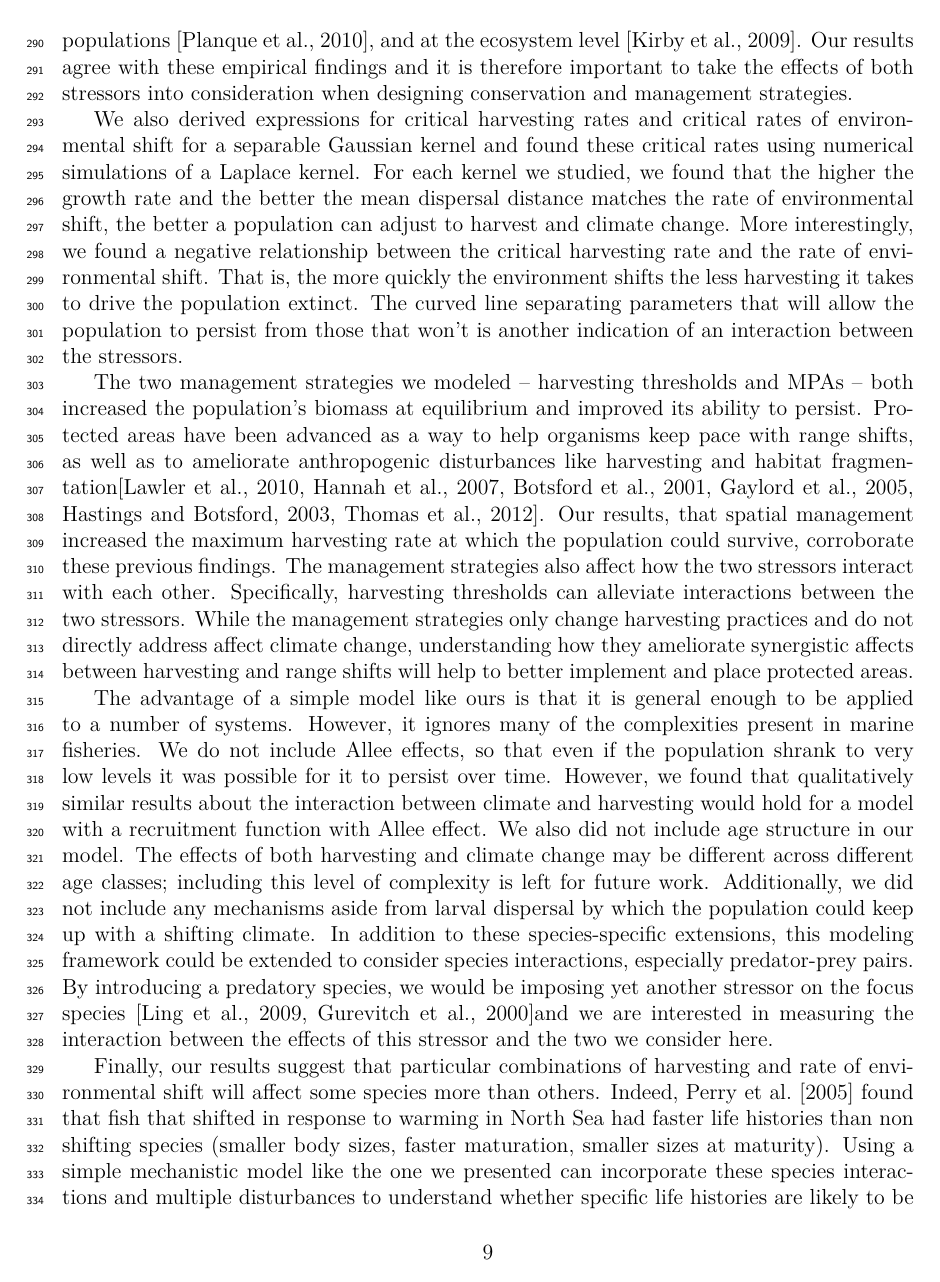
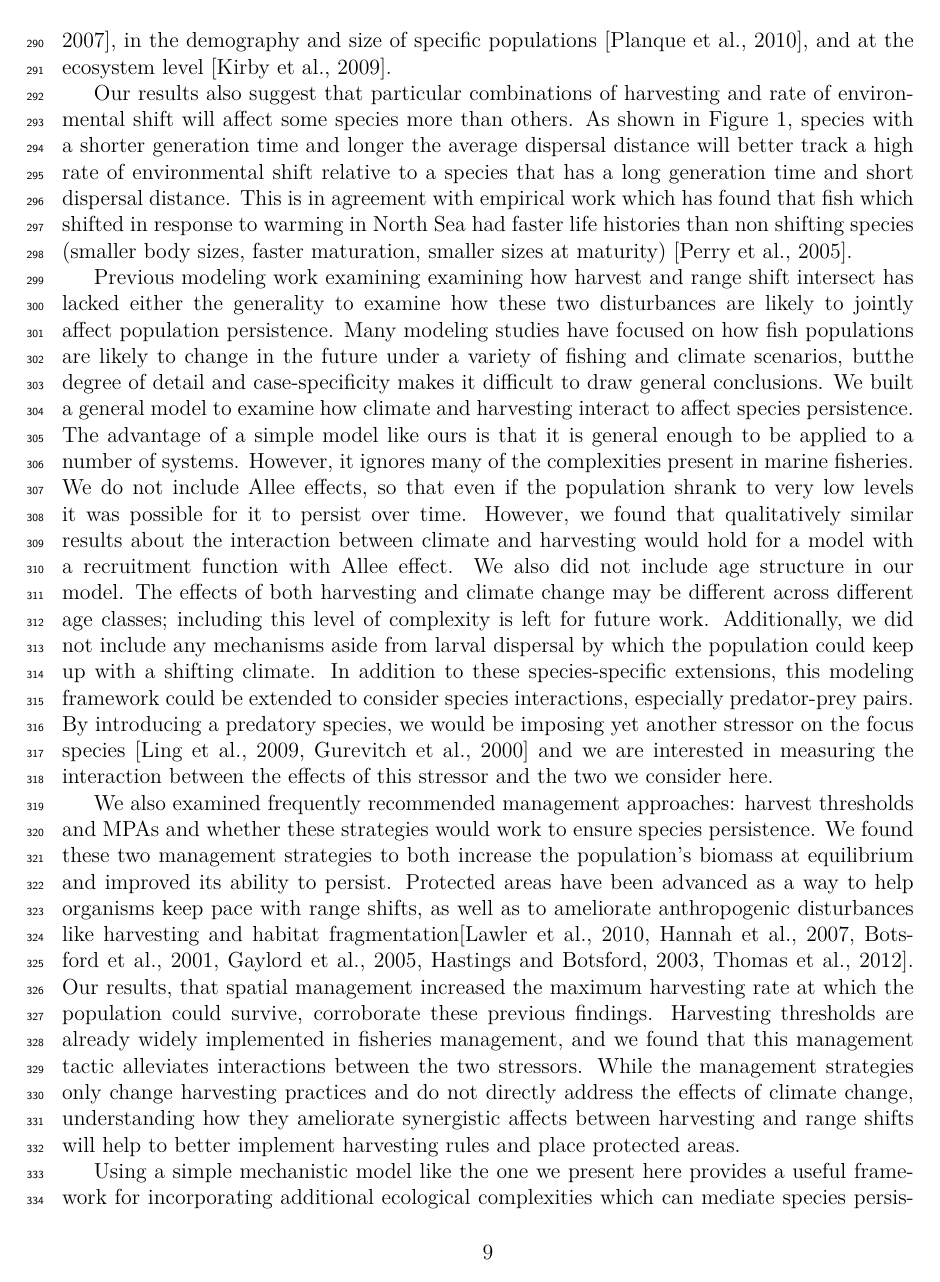
Before and after one commit to PrincetonUniversity/MovingFish, a LaTeX document (Writing/MS.tex): page 9 of 33. Compiled offline with pdfLaTeX.

Commit message:
Restructured discussion, needs wording edits, but organization is improved, closes #22

```diff
--- a/Writing/MS.tex
+++ b/Writing/MS.tex
@@ -205,20 +205,18 @@ We found that when thresholds are in place, the harvesting rate no longer determ
 
 \section{Discussion}
 
-We extended a spatial to study a fish population subject to both the climate-driven range shifts and harvesting. Previous work has highlighted the importance of reproduction and dispersal to the vulnerability of fish populations to climate change \citep[\citet{Fordhametal2013}]{Hastingsetal2005} and our model explicitly includes these processes.  To quantify the interaction between the stressors, we measured the synergy between their effects on population biomass.  We found positive synergy between the stressors and that the synergy is greatest in the region of parameter space where the equilibrium biomass is smallest.  We found similar results from the analytically derived biomass and the simulation derived biomass. This indicates that this result is robust to changes in the dispersal kernel.  We chose to measure the effect of each stressor by the absolute drop in biomass caused by the stressor, and we used the sum of the individual effects for our null prediction of the effect of both stressors, as in \citep{Crainetal2008, DarlingCote2008,Nyeetal2013}.  We could also have measured the effect by the percentage drop caused by the stressor(s) and used a multiplicative null prediction for the effect of both stressors.  In general, measuring synergy against an additive null prediction is more conservative than measuring synergy multiplicatively: the presence of additive synergy implies multiplicative synergy, but not vice versa \citep{Crainetal2008, Foltetal1999}.  Since we found small levels of positive additive synergy between the two stressors, other measures of synergy might show even higher levels of interaction.
+Knowing whether two disturbances are synergistic in their impacts for a given population is important for management. Climate change-driven range shifts and fishing form a potential, but largely unexamined, example of synergistic disturbances. We found a negative relationship between the critical harvesting rate and the rate of environmental shift.  That is, the more quickly the environment shifts the less harvesting it takes to drive the population extinct. The curved line separating parameters that will allow the population to persist from those that won't is an indication of an interaction between the stressors (Figure \ref{biomass}). We find that synergy between these two disturbances is greatest in the region of parameter space where the equilibrium biomass is smallest (Figure \ref{Synergy}). While synergistic effects were quite small, the synergy is additive, which means that harvesting levels or climate velocities that are sustainable individually together can drive a population to extinction. Further, the fact that synergy is highest in those populations whose persistence is most tenuous is worrisome if population persistence is a management objective. Although our model is quite general, this suggests that it is marginal populations that are most at risk from the synergistic effects of these two disturbances.
+% the below needs some help, Eleanor can you flesh out with a better discussion of how our results compare to Mora, Planque and Kirby?
+Synergy between harvesting and climate changes, e.g. warming temperature or a more variable climate, has been identified in experiments \citep{Moraetal2007}, in the demography and size of specific populations \citep{Planque:2010uq}, and at the ecosystem level \citep{Kirby:2009fk}.
 
-While we did find synergy between the stressors, the drop in biomass caused by both stressors was never very much higher than the null prediction, i.e. synergistic effects were quite small.  However, the fact that synergy is highest in those populations whose persistence is most tenuous is worrisome from a conservation perspective.  Additionally, the fact that we found additive synergy means that harvesting levels or rate of environment shift that are sustainable individually together can drive a population to extinction.  Synergy between harvesting and climate changes, e.g. warming temperature or a more variable climate, has been identified in experiments \citep{Moraetal2007}, in the demography and size of specific populations \citep{Planque:2010uq}, and at the ecosystem level \citep{Kirby:2009fk}.  Our results  agree with these empirical findings and it is therefore important to take the effects of both stressors into consideration when designing conservation and management strategies.
+Our results also suggest that particular combinations of harvesting and rate of environmental shift will affect some species more than others. As shown in Figure \ref{baseline}, species with a shorter generation time and longer the average dispersal distance will better track a high rate of environmental shift relative to a species that has a long generation time and short dispersal distance. This is in agreement with empirical work which has found that fish which shifted in response to warming in North Sea had faster life histories than non shifting species (smaller body sizes, faster maturation, smaller sizes at maturity) \citep{Perryetal2005}.
 
-We also derived expressions for critical harvesting rates and critical rates of environmental shift for a separable Gaussian kernel and found these critical rates using numerical simulations of a Laplace kernel.  For each kernel we studied, we found that the higher the growth rate and the better the mean dispersal distance matches the rate of environmental shift, the better a population can adjust to harvest and climate change.  More interestingly, we found a negative relationship between the critical harvesting rate and the rate of environmental shift.  That is, the more quickly the environment shifts the less harvesting it takes to drive the population extinct.  The curved line separating parameters that will allow the population to persist from those that won't is another indication of an interaction between the stressors.
+Previous modeling work examining examining how harvest and range shift intersect has lacked either the generality to examine how these two disturbances are likely to jointly affect population persistence. Many modeling studies have focused on how fish populations are likely to change in the future under a variety of fishing and climate scenarios, butthe degree of detail and case-specificity makes it difficult to draw general conclusions. We built a general model to examine how climate and harvesting interact to affect species persistence. The advantage of a simple model like ours is that it is general enough to be applied to a number of systems.  However, it  ignores many of the complexities present in marine fisheries. We do not include Allee effects, so that even if the population shrank to very low levels it was possible for it to persist over time. However, we found that qualitatively similar results about the interaction between climate and harvesting would hold for a model with a recruitment function with Allee effect. We also did not include age structure in our model. The effects of both harvesting and climate change may be different across different age classes; including this level of complexity is left for future work. Additionally, we did not include any mechanisms aside from larval dispersal by which the population could keep up with a shifting climate.  In addition to these species-specific extensions, this modeling framework could be extended to consider species interactions, especially predator-prey pairs.  By introducing a predatory species, we would be imposing yet another stressor on the focus species \citep{Lingetal2009, Gurevitchetal2000} and we are interested in measuring the interaction between the effects of this stressor and the two we consider here.
 
-%% discussion of critical rates and curved persistence boundary
+We also examined frequently recommended management approaches: harvest thresholds and MPAs and whether these strategies would work to ensure species persistence. We found these two management strategies to both increase the population's biomass at equilibrium and improved its ability to persist. Protected areas have been advanced as a way to help organisms keep pace with range shifts, as well as to ameliorate anthropogenic disturbances like harvesting and habitat fragmentation\citep{Lawleretal2010, Hannahetal2007,Botsfordetal2001, Gaylordetal2005, HastingsBotsford2003,Thomasetal2012}. Our results, that spatial management increased the maximum harvesting rate at which the population could survive, corroborate these previous findings. Harvesting thresholds are already widely implemented in fisheries management, and we found that this management tactic alleviates interactions between the two stressors.   While the management strategies only change harvesting practices and do not directly address the effects of climate change, understanding how they ameliorate synergistic affects between harvesting and range shifts will help to better implement harvesting rules and place protected areas.
 
+Using a simple mechanistic model like the one we present here provides a useful framework for incorporating additional ecological complexities which can mediate species persistence under multiple disturbances. Exploring how species interactions, age structure, and additional disturbances (i.e. pollution, disease, physiological response to temperature) will improve our predictions and help us to understand whether specific life histories are likely to be selected over others as harvesting and/or range shifts increase.
 
-The two management strategies we modeled -- harvesting thresholds and MPAs -- both increased the population's biomass at equilibrium and improved its ability to persist.  Protected areas have been advanced as a way to help organisms keep pace with range shifts, as well as to ameliorate anthropogenic disturbances like harvesting and habitat fragmentation\citep{Lawleretal2010, Hannahetal2007,Botsfordetal2001, Gaylordetal2005, HastingsBotsford2003,Thomasetal2012}.  Our results, that spatial management increased the maximum harvesting rate at which the population could survive, corroborate these previous findings.  The management strategies also affect how the two stressors interact with each other.  Specifically, harvesting thresholds can alleviate interactions between the two stressors.   While the management strategies only change harvesting practices and do not directly address affect climate change, understanding how they ameliorate synergistic affects between harvesting and range shifts will help to better implement and place protected areas.
-
-The advantage of a simple model like ours is that it is general enough to be applied to a number of systems.  However, it  ignores many of the complexities present in marine fisheries. We do not include Allee effects, so that even if the population shrank to very low levels it was possible for it to persist over time. However, we found that qualitatively similar results about the interaction between climate and harvesting would hold for a model with a recruitment function with Allee effect. We also did not include age structure in our model. The effects of both harvesting and climate change may be different across different age classes; including this level of complexity is left for future work. Additionally, we did not include any mechanisms aside from larval dispersal by which the population could keep up with a shifting climate.  In addition to these species-specific extensions, this modeling framework could be extended to consider species interactions, especially predator-prey pairs.  By introducing a predatory species, we would be imposing yet another stressor on the focus species \citep{Lingetal2009, Gurevitchetal2000}and we are interested in measuring the interaction between the effects of this stressor and the two we consider here.
-
-Finally, our results suggest that particular combinations of harvesting and rate of environmental shift will affect some species more than others. Indeed, \citet{Perryetal2005} found that fish that shifted in response to warming in North Sea had faster life histories than non shifting species (smaller body sizes, faster maturation, smaller sizes at maturity). Using a simple mechanistic model like the one we presented can incorporate these species interactions and multiple disturbances to understand whether specific life histories are likely to be selected over others as harvesting and/or range shifts increase.
 
 \section{ Acknowledgements}
 We'd like to thank our reviewers for providing constructive comments.
```
Also changed, not shown: Writing/MS.pdf, Writing/MS.tex (4 more changed lines).
